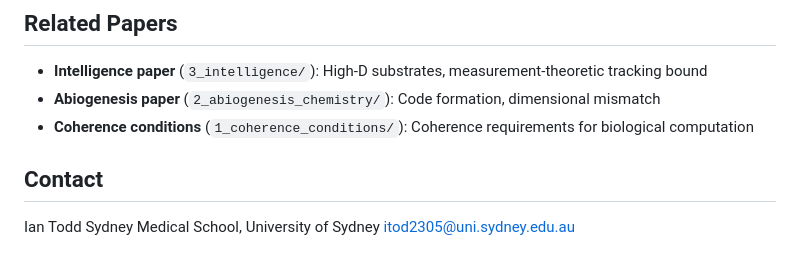
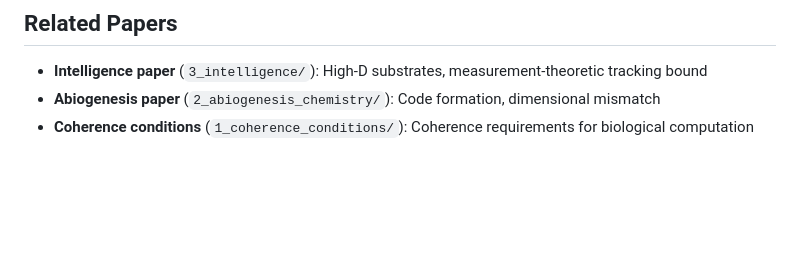
Before and after one commit to todd866/coherence-time-biosystems, a Markdown page: README.md, the part around the change. Drawn GitHub-style; blank space fills up the shorter version.

Commit message:
Remove contact section from README

```diff
--- a/README.md
+++ b/README.md
@@ -86,9 +86,3 @@ Output: `coherence_time.pdf` (26 pages)
 - **Intelligence paper** (`3_intelligence/`): High-D substrates, measurement-theoretic tracking bound
 - **Abiogenesis paper** (`2_abiogenesis_chemistry/`): Code formation, dimensional mismatch
 - **Coherence conditions** (`1_coherence_conditions/`): Coherence requirements for biological computation
-
-## Contact
-
-Ian Todd
-Sydney Medical School, University of Sydney
-itod2305@uni.sydney.edu.au
```
